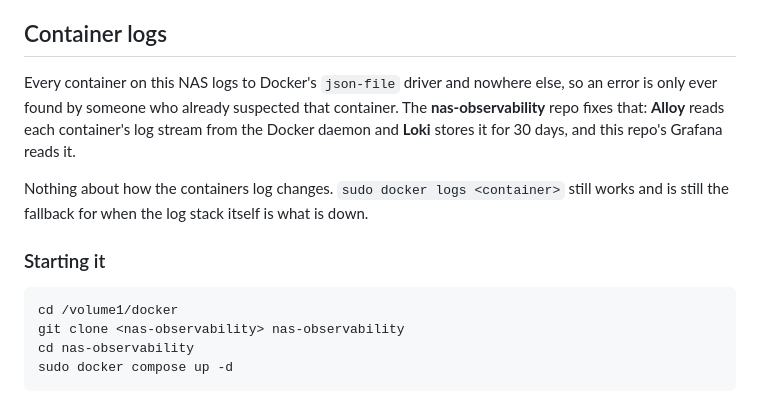
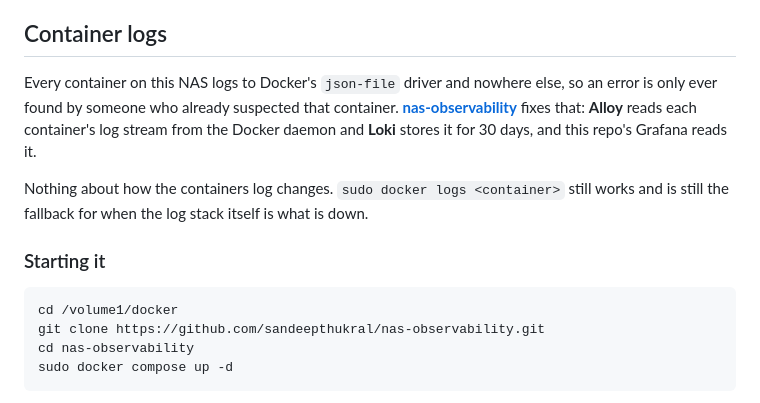
Before and after one commit to sandeepthukral/alphaess-collector, a Markdown page: DEPLOY.md, the part around one of its changes. Rendered like a GitHub page.

````diff
--- a/DEPLOY.md
+++ b/DEPLOY.md
@@ -1516,9 +1516,10 @@ Grafana.
 ## Container logs
 
 Every container on this NAS logs to Docker's `json-file` driver and nowhere else, so an
-error is only ever found by someone who already suspected that container. The
-**nas-observability** repo fixes that: **Alloy** reads each container's log stream from
-the Docker daemon and **Loki** stores it for 30 days, and this repo's Grafana reads it.
+error is only ever found by someone who already suspected that container.
+[**nas-observability**](https://github.com/sandeepthukral/nas-observability) fixes
+that: **Alloy** reads each container's log stream from the Docker daemon and **Loki**
+stores it for 30 days, and this repo's Grafana reads it.
 
 Nothing about how the containers log changes. `sudo docker logs <container>` still works
 and is still the fallback for when the log stack itself is what is down.
@@ -1527,7 +1528,7 @@ and is still the fallback for when the log stack itself is what is down.
 
 ```sh
 cd /volume1/docker
-git clone <nas-observability> nas-observability
+git clone https://github.com/sandeepthukral/nas-observability.git
 cd nas-observability
 sudo docker compose up -d
 ```
````
Also changed, not shown: other parts of DEPLOY.md (+1 -1 lines), README.md (+3 -2 lines).
